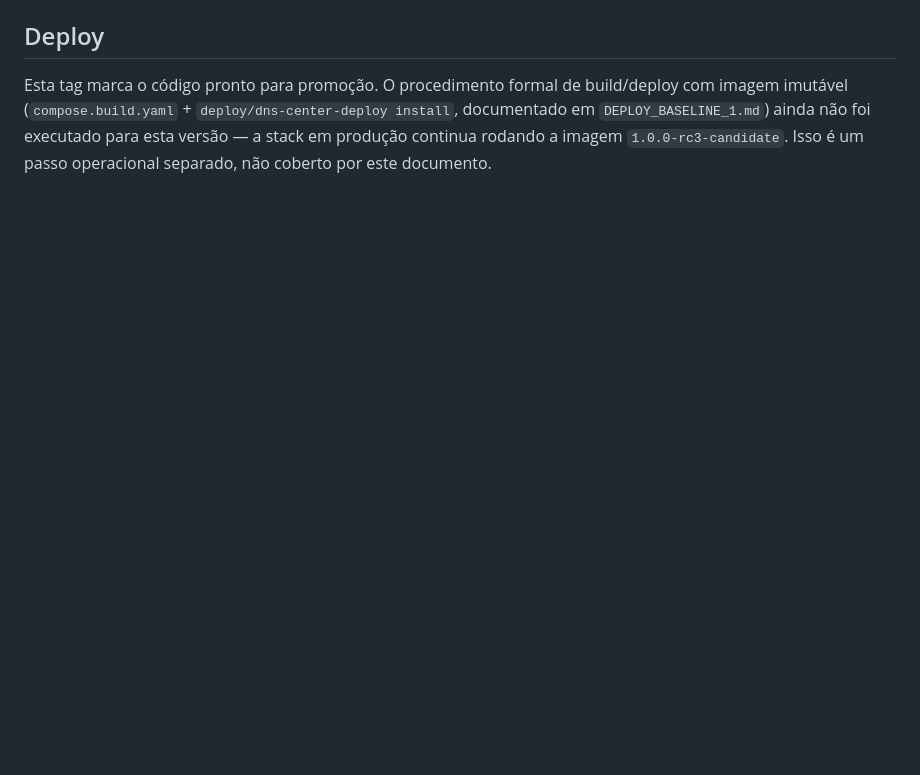
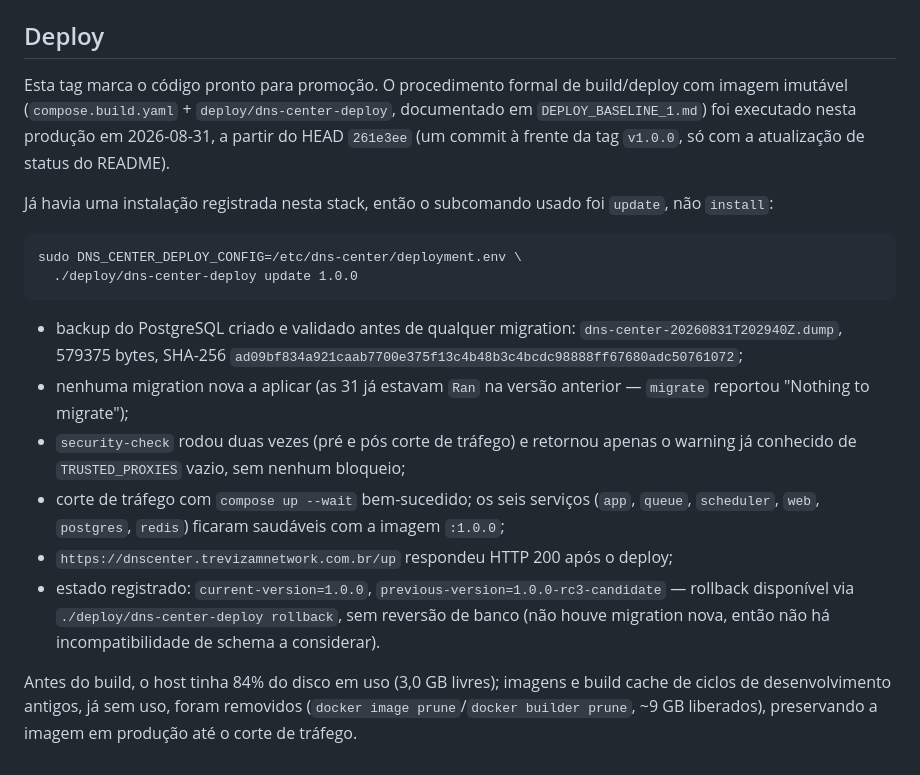
Before and after one commit to TrevizamNetwork001/painel-para-dns-autoritativo, a Markdown page: docs/RELEASE_1.0.0.md, the part around the change. Rendered like a GitHub page; blank space fills up the shorter version.

Commit message:
docs: registra execucao do deploy formal da v1.0.0
RELEASE_1.0.0.md dizia que o deploy formal (compose.build.yaml +
dns-center-deploy) ainda nao tinha sido executado, com a producao
presa em 1.0.0-rc3-candidate. Registra a execucao real em 2026-08-31:
build a partir do HEAD 261e3ee, update (nao install, ja havia
instalacao registrada), backup do Postgres validado, zero migrations
novas, security-check so com o warning conhecido de TRUSTED_PROXIES,
corte de trafego saudavel nos 6 servicos e /up respondendo 200.
current-version=1.0.0, previous-version=1.0.0-rc3-candidate para
rollback se necessario.

Co-Authored-By: Claude Sonnet 5 <noreply@anthropic.com>

````diff
--- a/docs/RELEASE_1.0.0.md
+++ b/docs/RELEASE_1.0.0.md
@@ -59,7 +59,37 @@ repositório.
 
 Esta tag marca o código pronto para promoção. O procedimento formal de
 build/deploy com imagem imutável (`compose.build.yaml` +
-`deploy/dns-center-deploy install`, documentado em `DEPLOY_BASELINE_1.md`)
-ainda não foi executado para esta versão — a stack em produção continua
-rodando a imagem `1.0.0-rc3-candidate`. Isso é um passo operacional
-separado, não coberto por este documento.
+`deploy/dns-center-deploy`, documentado em `DEPLOY_BASELINE_1.md`) foi
+executado nesta produção em 2026-08-31, a partir do HEAD `261e3ee` (um
+commit à frente da tag `v1.0.0`, só com a atualização de status do README).
+
+Já havia uma instalação registrada nesta stack, então o subcomando usado foi
+`update`, não `install`:
+
+```
+sudo DNS_CENTER_DEPLOY_CONFIG=/etc/dns-center/deployment.env \
+  ./deploy/dns-center-deploy update 1.0.0
+```
+
+- backup do PostgreSQL criado e validado antes de qualquer migration:
+  `dns-center-20260831T202940Z.dump`, 579375 bytes, SHA-256
+  `ad09bf834a921caab7700e375f13c4b48b3c4bcdc98888ff67680adc50761072`;
+- nenhuma migration nova a aplicar (as 31 já estavam `Ran` na versão
+  anterior — `migrate` reportou "Nothing to migrate");
+- `security-check` rodou duas vezes (pré e pós corte de tráfego) e retornou
+  apenas o warning já conhecido de `TRUSTED_PROXIES` vazio, sem nenhum
+  bloqueio;
+- corte de tráfego com `compose up --wait` bem-sucedido; os seis serviços
+  (`app`, `queue`, `scheduler`, `web`, `postgres`, `redis`) ficaram
+  saudáveis com a imagem `:1.0.0`;
+- `https://dnscenter.trevizamnetwork.com.br/up` respondeu HTTP 200 após o
+  deploy;
+- estado registrado: `current-version=1.0.0`,
+  `previous-version=1.0.0-rc3-candidate` — rollback disponível via
+  `./deploy/dns-center-deploy rollback`, sem reversão de banco (não houve
+  migration nova, então não há incompatibilidade de schema a considerar).
+
+Antes do build, o host tinha 84% do disco em uso (3,0 GB livres); imagens e
+build cache de ciclos de desenvolvimento antigos, já sem uso, foram
+removidos (`docker image prune`/`docker builder prune`, ~9 GB liberados),
+preservando a imagem em produção até o corte de tráfego.
````
